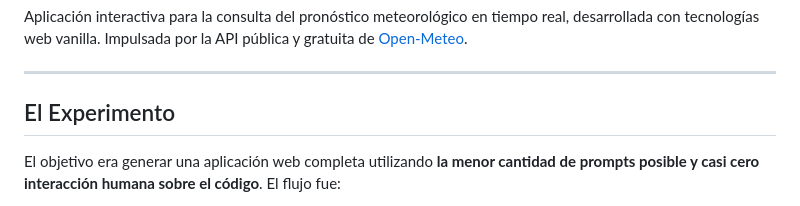
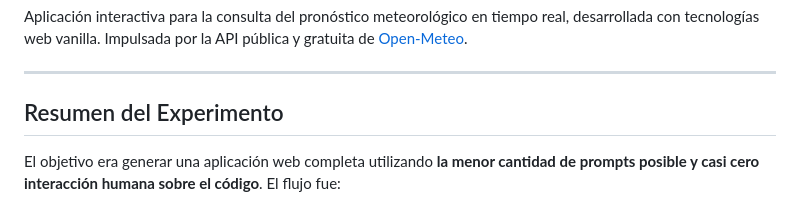
Before and after one commit to MarAlvGEN/AI_MODULE-WHEATER_APP, a Markdown page: README.md, the part around the change. GitHub-like rendering.

Commit message:
Revise section title in README.md
Updated section title from 'El Experimento' to 'Resumen del Experimento' for clarity.

```diff
--- a/README.md
+++ b/README.md
@@ -10,7 +10,7 @@ Aplicación interactiva para la consulta del pronóstico meteorológico en tiemp
 
 ---
 
-## El Experimento
+## Resumen del Experimento
 
 El objetivo era generar una aplicación web completa utilizando **la menor cantidad de prompts posible y casi cero interacción humana sobre el código**. El flujo fue:
 
```
